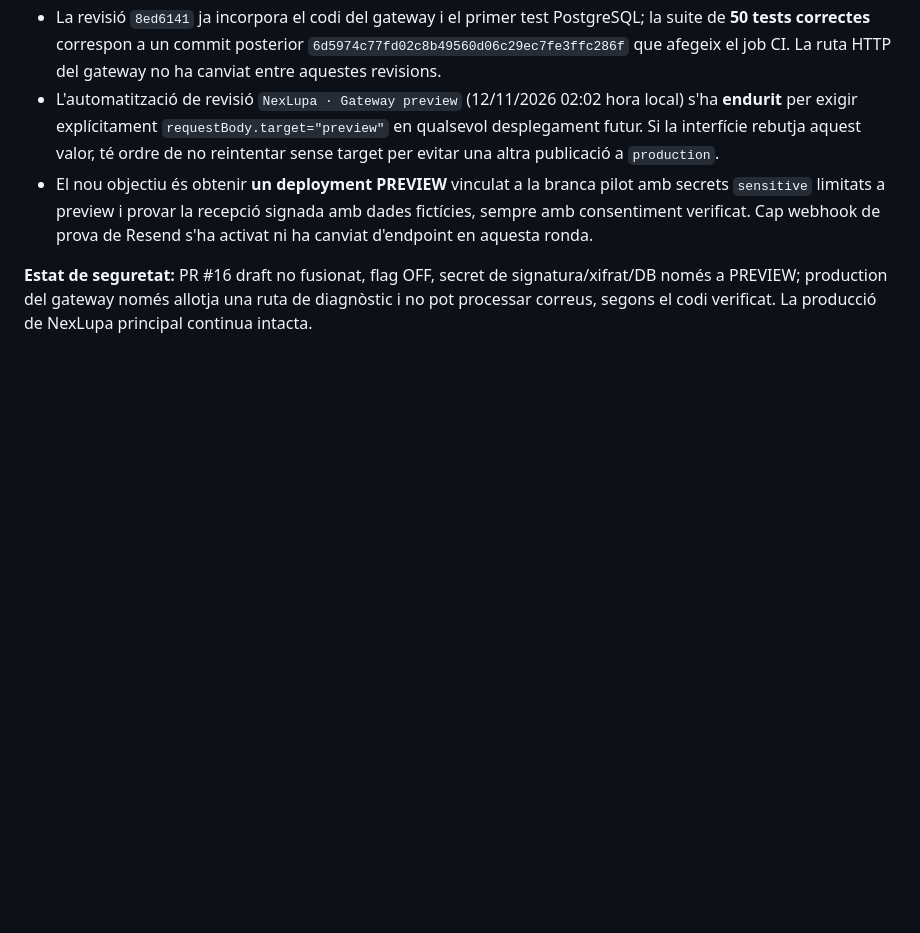
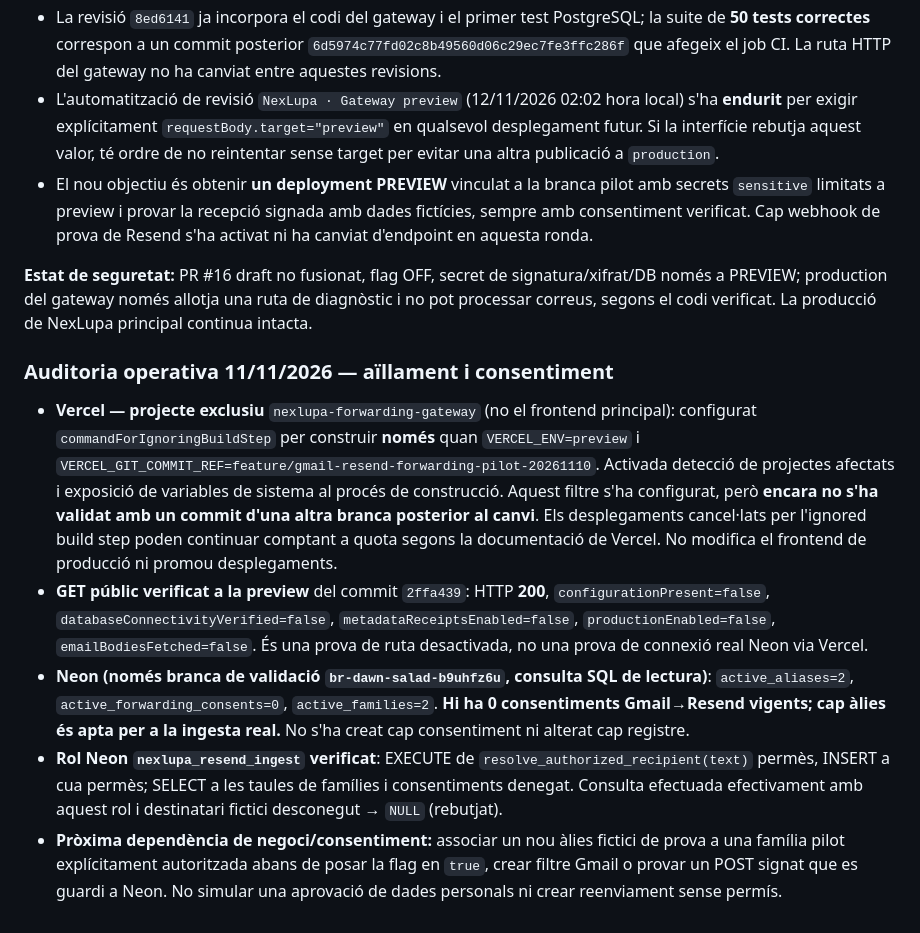
Before and after one commit to DavidParet/Primer-projecte, a Markdown page: docs/integrations/gmail-resend-forwarding-pilot.md, the part around the change. Rendered like a GitHub page; blank space fills up the shorter version.

Commit message:
docs(gmail): record real Neon consent gate and isolate Vercel gateway builds

```diff
--- a/docs/integrations/gmail-resend-forwarding-pilot.md
+++ b/docs/integrations/gmail-resend-forwarding-pilot.md
@@ -215,3 +215,12 @@ Aquest treball és de codi i proves aïllades. Cap missatge real ha entrat per l
 - El nou objectiu és obtenir **un deployment PREVIEW** vinculat a la branca pilot amb secrets `sensitive` limitats a preview i provar la recepció signada amb dades fictícies, sempre amb consentiment verificat. Cap webhook de prova de Resend s'ha activat ni ha canviat d'endpoint en aquesta ronda.
 
 **Estat de seguretat:** PR #16 draft no fusionat, flag OFF, secret de signatura/xifrat/DB només a PREVIEW; production del gateway només allotja una ruta de diagnòstic i no pot processar correus, segons el codi verificat. La producció de NexLupa principal continua intacta.
+
+
+### Auditoria operativa 11/11/2026 — aïllament i consentiment
+
+- **Vercel — projecte exclusiu** `nexlupa-forwarding-gateway` (no el frontend principal): configurat `commandForIgnoringBuildStep` per construir **només** quan `VERCEL_ENV=preview` i `VERCEL_GIT_COMMIT_REF=feature/gmail-resend-forwarding-pilot-20261110`. Activada detecció de projectes afectats i exposició de variables de sistema al procés de construcció. Aquest filtre s'ha configurat, però **encara no s'ha validat amb un commit d'una altra branca posterior al canvi**. Els desplegaments cancel·lats per l'ignored build step poden continuar comptant a quota segons la documentació de Vercel. No modifica el frontend de producció ni promou desplegaments.
+- **GET públic verificat a la preview** del commit `2ffa439`: HTTP **200**, `configurationPresent=false`, `databaseConnectivityVerified=false`, `metadataReceiptsEnabled=false`, `productionEnabled=false`, `emailBodiesFetched=false`. És una prova de ruta desactivada, no una prova de connexió real Neon via Vercel.
+- **Neon (només branca de validació `br-dawn-salad-b9uhfz6u`, consulta SQL de lectura)**: `active_aliases=2`, `active_forwarding_consents=0`, `active_families=2`. **Hi ha 0 consentiments Gmail→Resend vigents; cap àlies és apta per a la ingesta real.** No s'ha creat cap consentiment ni alterat cap registre.
+- **Rol Neon `nexlupa_resend_ingest` verificat**: EXECUTE de `resolve_authorized_recipient(text)` permès, INSERT a cua permès; SELECT a les taules de famílies i consentiments denegat. Consulta efectuada efectivament amb aquest rol i destinatari fictici desconegut → `NULL` (rebutjat).
+- **Pròxima dependència de negoci/consentiment:** associar un nou àlies fictici de prova a una família pilot explícitament autoritzada abans de posar la flag en `true`, crear filtre Gmail o provar un POST signat que es guardi a Neon. No simular una aprovació de dades personals ni crear reenviament sense permís.
```
